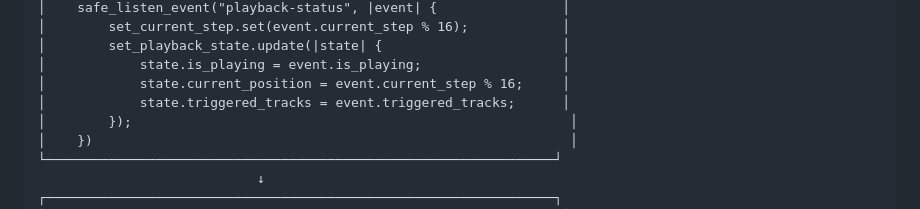
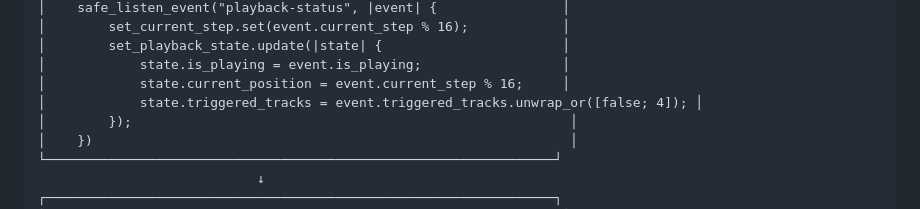
Before and after one commit to michaelpolansky/flux, a Markdown page: flux-app/ARCHITECTURE.md, the part around the change. Rendered like a GitHub page.

Commit message:
docs: fix triggered_tracks unwrap in state management example

```diff
--- a/flux-app/ARCHITECTURE.md
+++ b/flux-app/ARCHITECTURE.md
@@ -511,7 +511,7 @@ The complete data flow from audio engine to UI updates:
 │        set_playback_state.update(|state| {                       │
 │            state.is_playing = event.is_playing;                  │
 │            state.current_position = event.current_step % 16;     │
-│            state.triggered_tracks = event.triggered_tracks;      │
+│            state.triggered_tracks = event.triggered_tracks.unwrap_or([false; 4]); │
 │        });                                                        │
 │    })                                                             │
 └─────────────────────────────────────────────────────────────────┘
```
